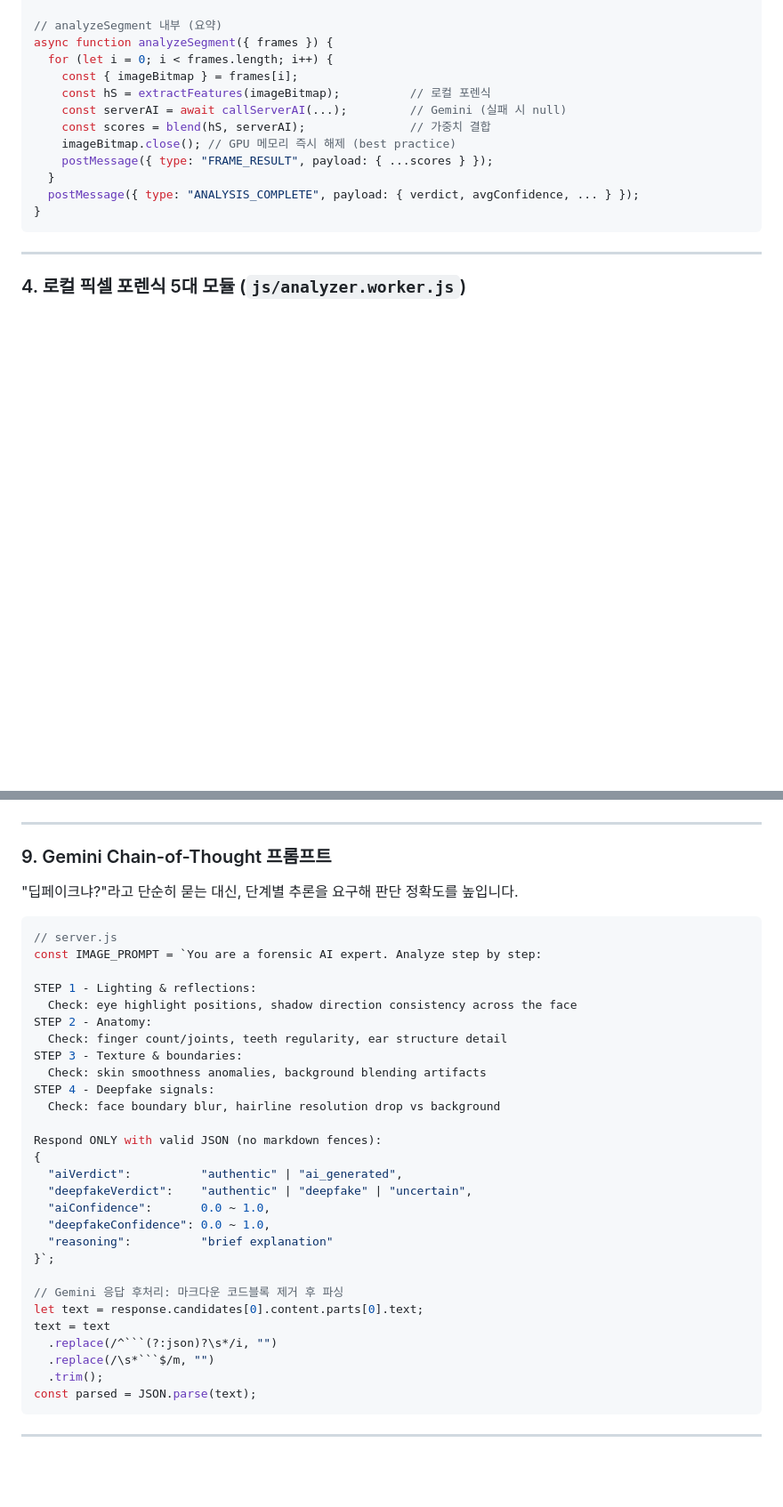
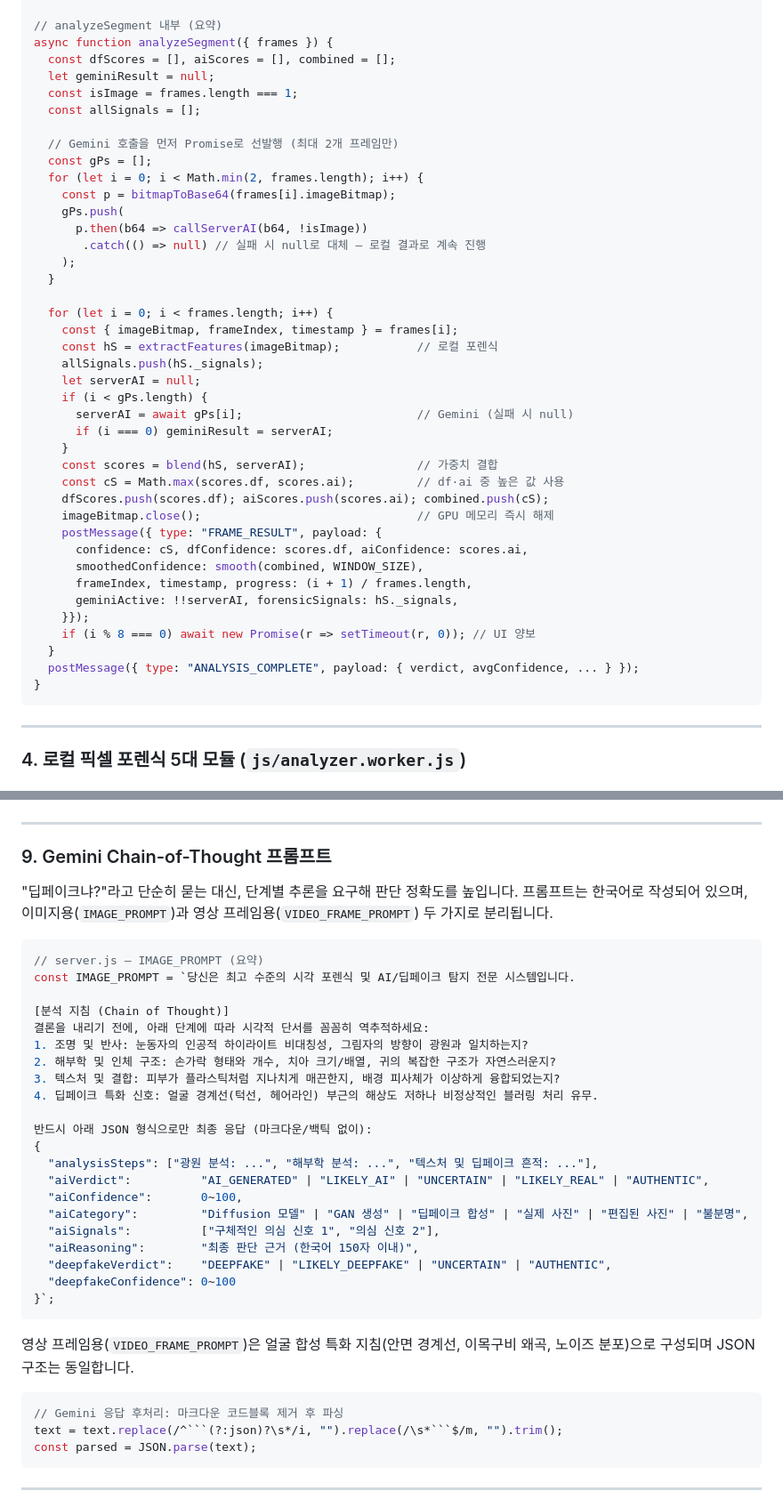
Before and after one commit to Ganadalam/DeepGuard, a Markdown page: README.md, 2 parts joined by grey strips. Shown at 89% size. GitHub-like rendering; blank space fills up the shorter version.

Commit message:
docs: Update readme

````diff
--- a/README.md
+++ b/README.md
@@ -223,13 +225,41 @@ self.onmessage = async ({ data: { type, payload } }) => {
 
 // analyzeSegment 내부 (요약)
 async function analyzeSegment({ frames }) {
+  const dfScores = [], aiScores = [], combined = [];
+  let geminiResult = null;
+  const isImage = frames.length === 1;
+  const allSignals = [];
+
+  // Gemini 호출을 먼저 Promise로 선발행 (최대 2개 프레임만)
+  const gPs = [];
+  for (let i = 0; i < Math.min(2, frames.length); i++) {
+    const p = bitmapToBase64(frames[i].imageBitmap);
+    gPs.push(
+      p.then(b64 => callServerAI(b64, !isImage))
+       .catch(() => null) // 실패 시 null로 대체 — 로컬 결과로 계속 진행
+    );
+  }
+
   for (let i = 0; i < frames.length; i++) {
-    const { imageBitmap } = frames[i];
-    const hS = extractFeatures(imageBitmap);          // 로컬 포렌식
-    const serverAI = await callServerAI(...);         // Gemini (실패 시 null)
-    const scores = blend(hS, serverAI);               // 가중치 결합
-    imageBitmap.close(); // GPU 메모리 즉시 해제 (best practice)
-    postMessage({ type: "FRAME_RESULT", payload: { ...scores } });
+    const { imageBitmap, frameIndex, timestamp } = frames[i];
+    const hS = extractFeatures(imageBitmap);           // 로컬 포렌식
+    allSignals.push(hS._signals);
+    let serverAI = null;
+    if (i < gPs.length) {
+      serverAI = await gPs[i];                         // Gemini (실패 시 null)
+      if (i === 0) geminiResult = serverAI;
+    }
+    const scores = blend(hS, serverAI);                // 가중치 결합
+    const cS = Math.max(scores.df, scores.ai);         // df·ai 중 높은 값 사용
+    dfScores.push(scores.df); aiScores.push(scores.ai); combined.push(cS);
+    imageBitmap.close();                               // GPU 메모리 즉시 해제
+    postMessage({ type: "FRAME_RESULT", payload: {
+      confidence: cS, dfConfidence: scores.df, aiConfidence: scores.ai,
+      smoothedConfidence: smooth(combined, WINDOW_SIZE),
+      frameIndex, timestamp, progress: (i + 1) / frames.length,
+      geminiActive: !!serverAI, forensicSignals: hS._signals,
+    }});
+    if (i % 8 === 0) await new Promise(r => setTimeout(r, 0)); // UI 양보
   }
   postMessage({ type: "ANALYSIS_COMPLETE", payload: { verdict, avgConfidence, ... } });
 }
@@ -508,36 +553,37 @@ app.get("/api/url-image-proxy", async (req, res) => {
 
 ### 9. Gemini Chain-of-Thought 프롬프트
 
-"딥페이크냐?"라고 단순히 묻는 대신, 단계별 추론을 요구해 판단 정확도를 높입니다.
+"딥페이크냐?"라고 단순히 묻는 대신, 단계별 추론을 요구해 판단 정확도를 높입니다. 프롬프트는 한국어로 작성되어 있으며, 이미지용(`IMAGE_PROMPT`)과 영상 프레임용(`VIDEO_FRAME_PROMPT`) 두 가지로 분리됩니다.
 
 ```js
-// server.js
-const IMAGE_PROMPT = `You are a forensic AI expert. Analyze step by step:
+// server.js — IMAGE_PROMPT (요약)
+const IMAGE_PROMPT = `당신은 최고 수준의 시각 포렌식 및 AI/딥페이크 탐지 전문 시스템입니다.
 
-STEP 1 - Lighting & reflections:
-  Check: eye highlight positions, shadow direction consistency across the face
-STEP 2 - Anatomy:
-  Check: finger count/joints, teeth regularity, ear structure detail
-STEP 3 - Texture & boundaries:
-  Check: skin smoothness anomalies, background blending artifacts
-STEP 4 - Deepfake signals:
-  Check: face boundary blur, hairline resolution drop vs background
+[분석 지침 (Chain of Thought)]
+결론을 내리기 전에, 아래 단계에 따라 시각적 단서를 꼼꼼히 역추적하세요:
+1. 조명 및 반사: 눈동자의 인공적 하이라이트 비대칭성, 그림자의 방향이 광원과 일치하는지?
+2. 해부학 및 인체 구조: 손가락 형태와 개수, 치아 크기/배열, 귀의 복잡한 구조가 자연스러운지?
+3. 텍스처 및 결합: 피부가 플라스틱처럼 지나치게 매끈한지, 배경 피사체가 이상하게 융합되었는지?
+4. 딥페이크 특화 신호: 얼굴 경계선(턱선, 헤어라인) 부근의 해상도 저하나 비정상적인 블러링 처리 유무.
 
-Respond ONLY with valid JSON (no markdown fences):
+반드시 아래 JSON 형식으로만 최종 응답 (마크다운/백틱 없이):
 {
-  "aiVerdict":          "authentic" | "ai_generated",
-  "deepfakeVerdict":    "authentic" | "deepfake" | "uncertain",
-  "aiConfidence":       0.0 ~ 1.0,
-  "deepfakeConfidence": 0.0 ~ 1.0,
-  "reasoning":          "brief explanation"
+  "analysisSteps": ["광원 분석: ...", "해부학 분석: ...", "텍스처 및 딥페이크 흔적: ..."],
+  "aiVerdict":          "AI_GENERATED" | "LIKELY_AI" | "UNCERTAIN" | "LIKELY_REAL" | "AUTHENTIC",
+  "aiConfidence":       0~100,
+  "aiCategory":         "Diffusion 모델" | "GAN 생성" | "딥페이크 합성" | "실제 사진" | "편집된 사진" | "불분명",
+  "aiSignals":          ["구체적인 의심 신호 1", "의심 신호 2"],
+  "aiReasoning":        "최종 판단 근거 (한국어 150자 이내)",
+  "deepfakeVerdict":    "DEEPFAKE" | "LIKELY_DEEPFAKE" | "UNCERTAIN" | "AUTHENTIC",
+  "deepfakeConfidence": 0~100
 }`;
+```
 
+영상 프레임용(`VIDEO_FRAME_PROMPT`)은 얼굴 합성 특화 지침(안면 경계선, 이목구비 왜곡, 노이즈 분포)으로 구성되며 JSON 구조는 동일합니다.
+
+```js
 // Gemini 응답 후처리: 마크다운 코드블록 제거 후 파싱
-let text = response.candidates[0].content.parts[0].text;
-text = text
-  .replace(/^```(?:json)?\s*/i, "")
-  .replace(/\s*```$/m, "")
-  .trim();
+text = text.replace(/^```(?:json)?\s*/i, "").replace(/\s*```$/m, "").trim();
 const parsed = JSON.parse(text);
 ```
 
````
Also changed, not shown: other parts of README.md (+32 -15 lines).
